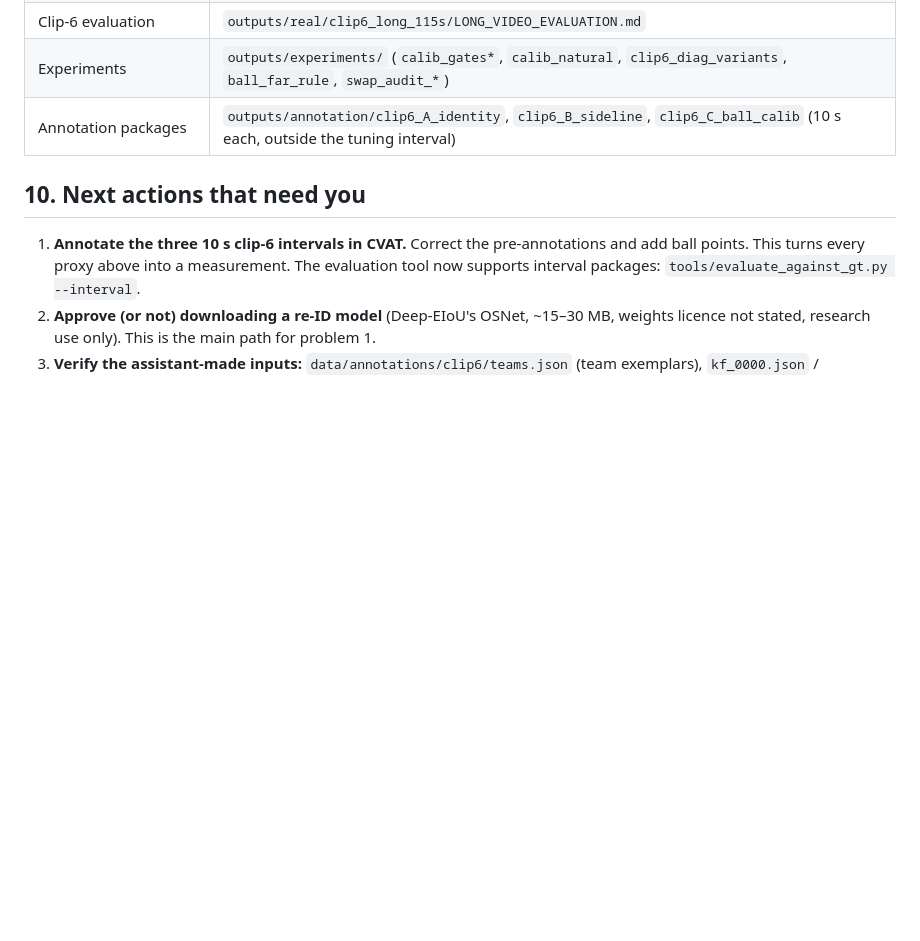
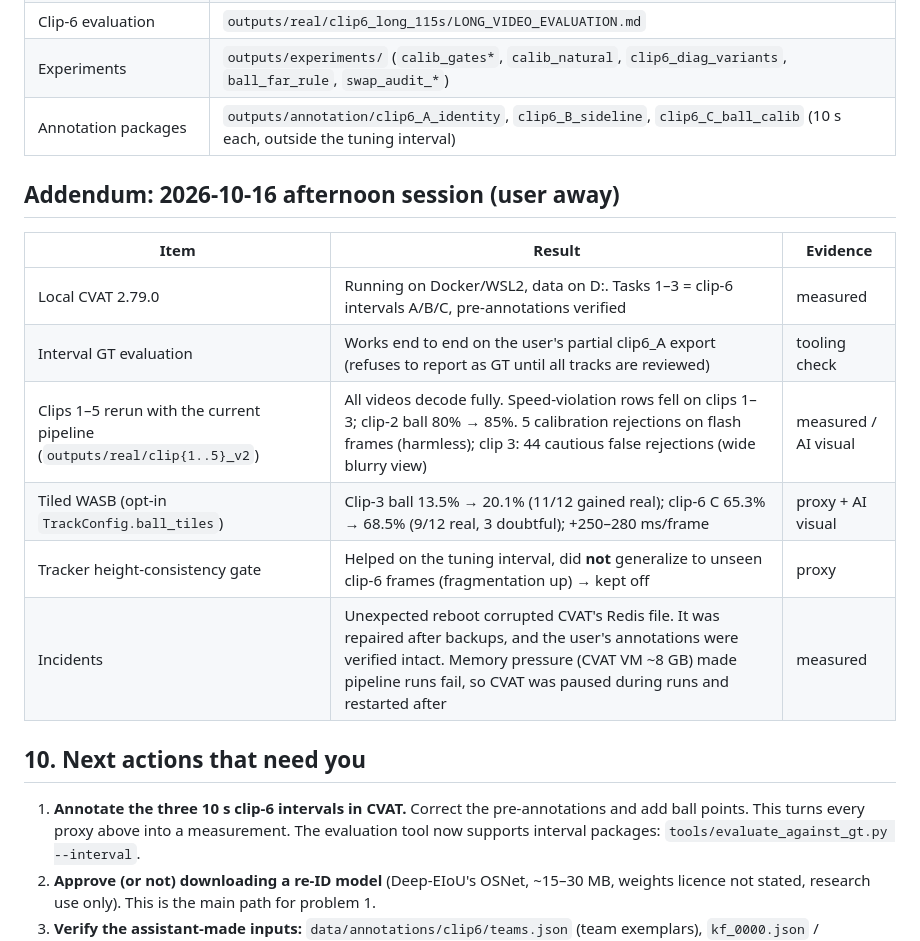
Before and after one commit to mingchen-analytics/nbacourt-vision-tracker, a Markdown page: docs/OVERNIGHT_REPORT.md, the part around the change. GitHub-like rendering; blank space fills up the shorter version.

Commit message:
Session log and report addendum (afternoon session)
Co-Authored-By: Claude Opus 5.5 <noreply@anthropic.com>

```diff
--- a/docs/OVERNIGHT_REPORT.md
+++ b/docs/OVERNIGHT_REPORT.md
@@ -136,6 +136,17 @@ Thresholds for the height rules were chosen on the diagnostic interval, and the
 | Experiments | `outputs/experiments/` (`calib_gates*`, `calib_natural`, `clip6_diag_variants`, `ball_far_rule`, `swap_audit_*`) |
 | Annotation packages | `outputs/annotation/clip6_A_identity`, `clip6_B_sideline`, `clip6_C_ball_calib` (10 s each, outside the tuning interval) |
 
+## Addendum: 2026-10-16 afternoon session (user away)
+
+| Item | Result | Evidence |
+|---|---|---|
+| Local CVAT 2.79.0 | Running on Docker/WSL2, data on D:. Tasks 1–3 = clip-6 intervals A/B/C, pre-annotations verified | measured |
+| Interval GT evaluation | Works end to end on the user's partial clip6_A export (refuses to report as GT until all tracks are reviewed) | tooling check |
+| Clips 1–5 rerun with the current pipeline (`outputs/real/clip{1..5}_v2`) | All videos decode fully. Speed-violation rows fell on clips 1–3; clip-2 ball 80% → 85%. 5 calibration rejections on flash frames (harmless); clip 3: 44 cautious false rejections (wide blurry view) | measured / AI visual |
+| Tiled WASB (opt-in `TrackConfig.ball_tiles`) | Clip-3 ball 13.5% → 20.1% (11/12 gained real); clip-6 C 65.3% → 68.5% (9/12 real, 3 doubtful); +250–280 ms/frame | proxy + AI visual |
+| Tracker height-consistency gate | Helped on the tuning interval, did **not** generalize to unseen clip-6 frames (fragmentation up) → kept off | proxy |
+| Incidents | Unexpected reboot corrupted CVAT's Redis file. It was repaired after backups, and the user's annotations were verified intact. Memory pressure (CVAT VM ~8 GB) made pipeline runs fail, so CVAT was paused during runs and restarted after | measured |
+
 ## 10. Next actions that need you
 1. **Annotate the three 10 s clip-6 intervals in CVAT.** Correct the pre-annotations and add ball points. This turns every proxy above into a measurement. The evaluation tool now supports interval packages: `tools/evaluate_against_gt.py --interval`.
 2. **Approve (or not) downloading a re-ID model** (Deep-EIoU's OSNet, ~15–30 MB, weights licence not stated, research use only). This is the main path for problem 1.
```
Also changed, not shown: docs/OVERNIGHT_PROGRESS.md (+4 -1 lines).
